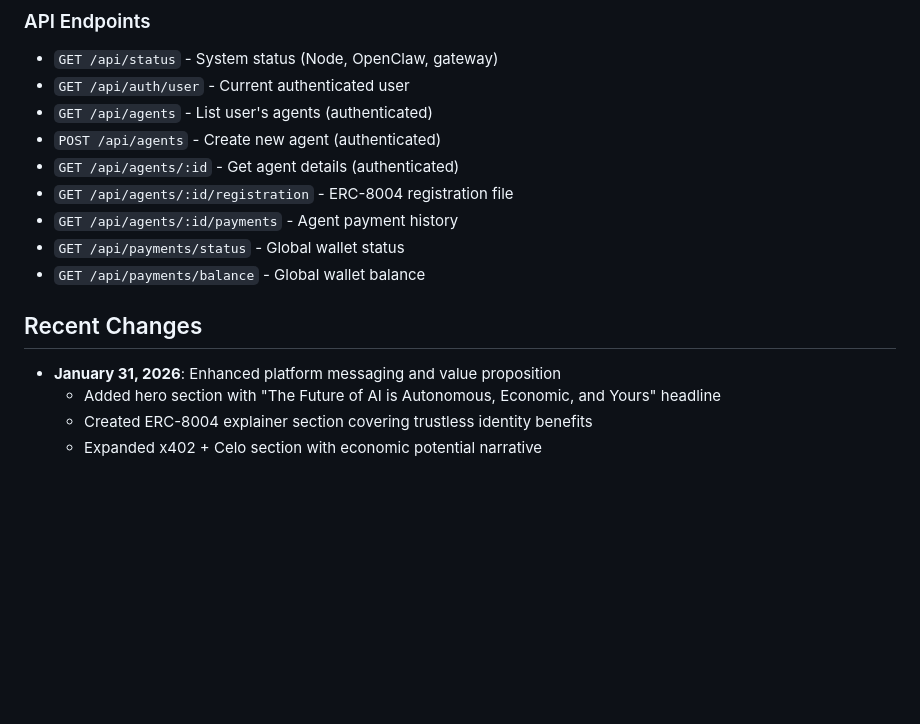
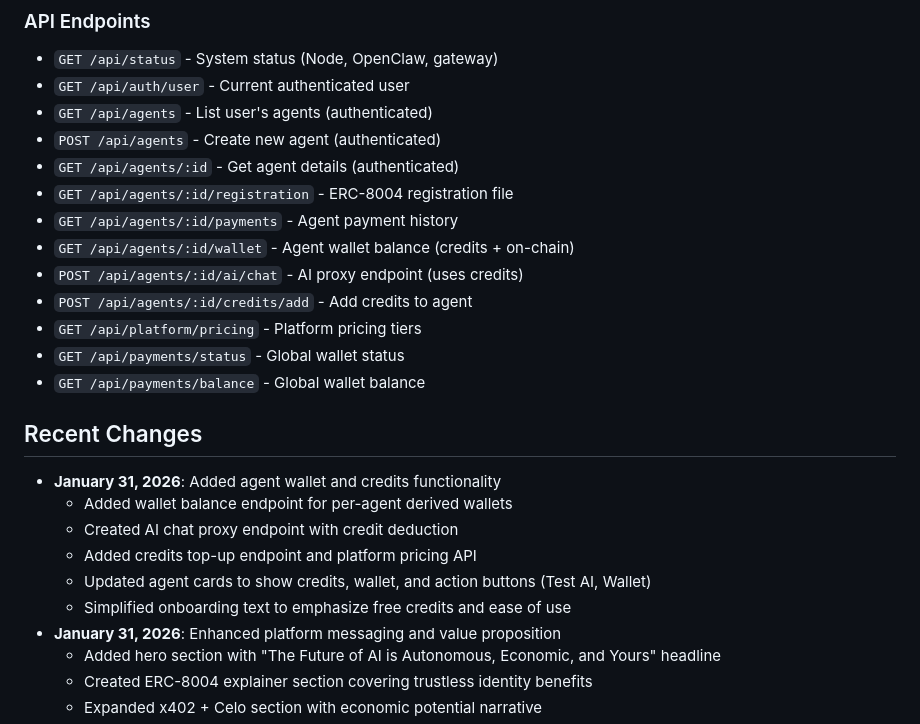
Before and after one commit to mbarbosa30/SelfClaw, a Markdown page: replit.md, the part around the change. Drawn GitHub-style; blank space fills up the shorter version.

Commit message:
Update documentation to detail new agent wallet and credit system features
Add new API endpoints for agent wallets and credits to replit.md.

Replit-Commit-Author: Agent
Replit-Commit-Session-Id: 25d60793-b076-49b9-a408-f87af392c99a
Replit-Commit-Checkpoint-Type: full_checkpoint
Replit-Commit-Event-Id: 26edcff3-6f5d-44e9-8d0d-72dcf38329a6
Replit-Commit-Screenshot-Url: https://storage.googleapis.com/screenshot-production-us-central1/f73e8204-38b5-4a84-b61b-bbb9ab7731b8/25d60793-b076-49b9-a408-f87af392c99a/AgZfXzq
Replit-Helium-Checkpoint-Created: true

```diff
--- a/replit.md
+++ b/replit.md
@@ -48,10 +48,20 @@ This is a multi-user experimentation platform for OpenClaw, an open-source perso
 - `GET /api/agents/:id` - Get agent details (authenticated)
 - `GET /api/agents/:id/registration` - ERC-8004 registration file
 - `GET /api/agents/:id/payments` - Agent payment history
+- `GET /api/agents/:id/wallet` - Agent wallet balance (credits + on-chain)
+- `POST /api/agents/:id/ai/chat` - AI proxy endpoint (uses credits)
+- `POST /api/agents/:id/credits/add` - Add credits to agent
+- `GET /api/platform/pricing` - Platform pricing tiers
 - `GET /api/payments/status` - Global wallet status
 - `GET /api/payments/balance` - Global wallet balance
 
 ## Recent Changes
+- **January 31, 2026**: Added agent wallet and credits functionality
+  - Added wallet balance endpoint for per-agent derived wallets
+  - Created AI chat proxy endpoint with credit deduction
+  - Added credits top-up endpoint and platform pricing API
+  - Updated agent cards to show credits, wallet, and action buttons (Test AI, Wallet)
+  - Simplified onboarding text to emphasize free credits and ease of use
 - **January 31, 2026**: Enhanced platform messaging and value proposition
   - Added hero section with "The Future of AI is Autonomous, Economic, and Yours" headline
   - Created ERC-8004 explainer section covering trustless identity benefits
```
